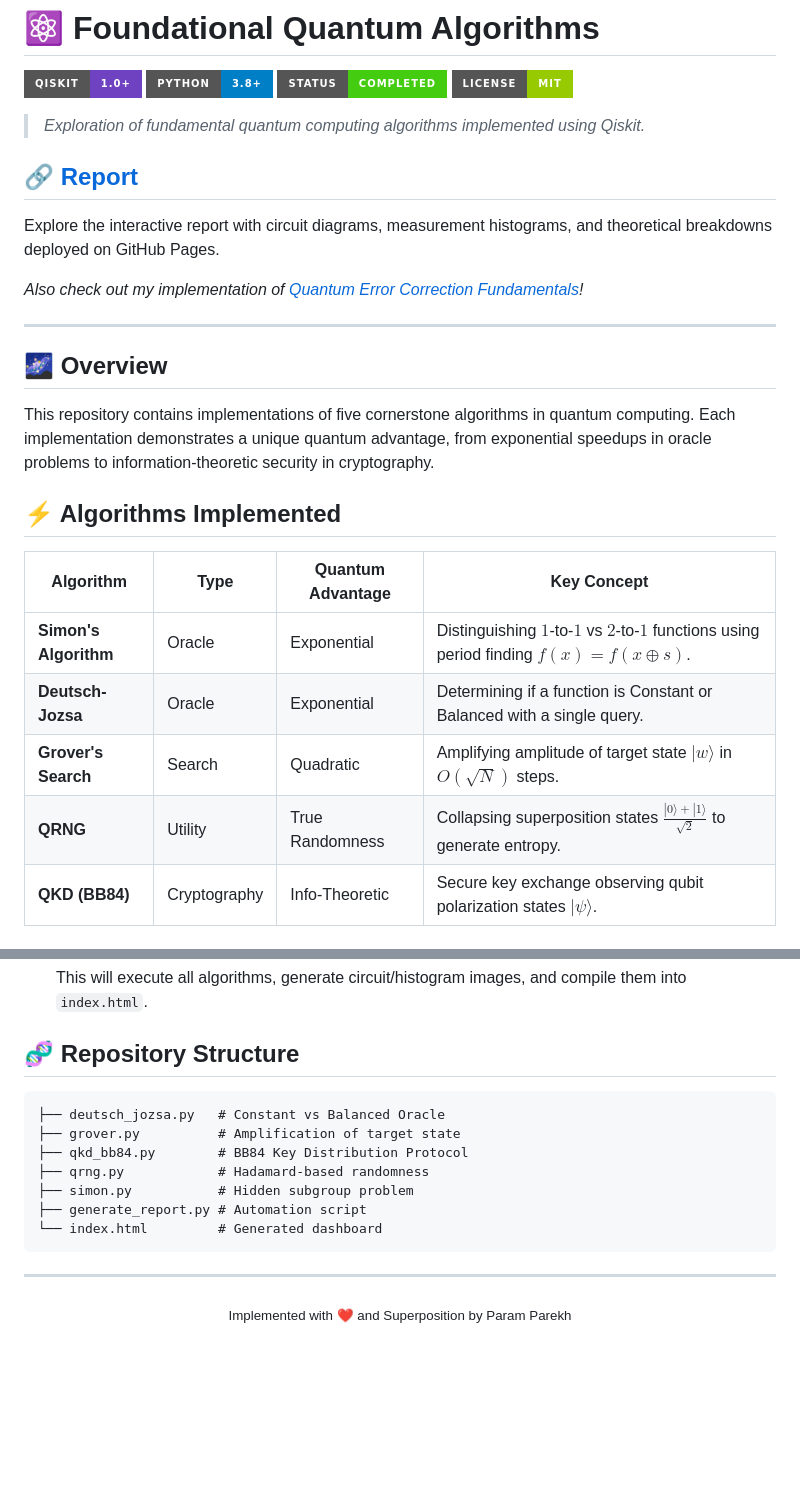
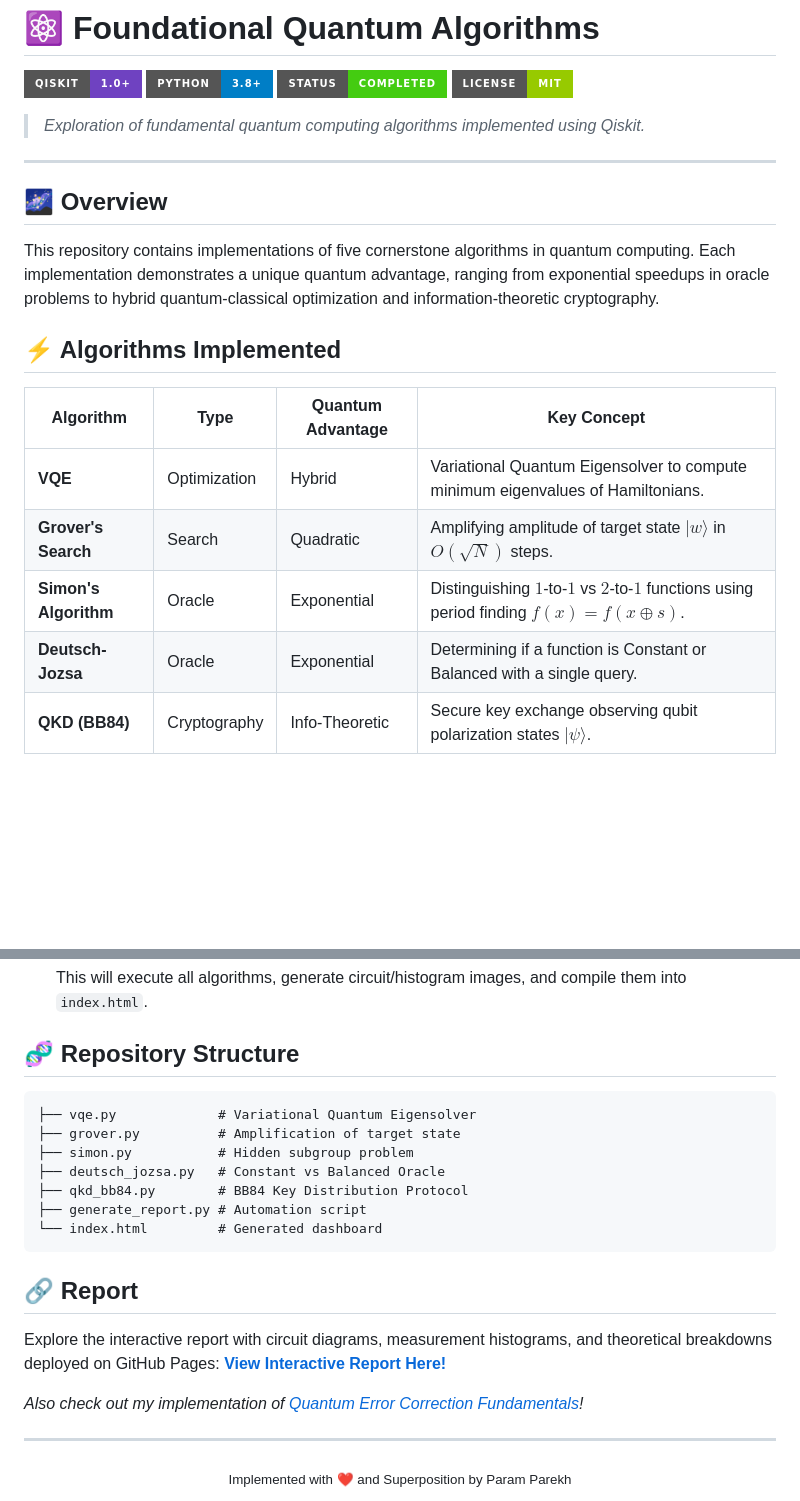
Before and after one commit to paramparekh/Foundational-QuantumAlgorithms-Qiskit, a Markdown page: README.md, 2 parts joined by grey strips. GitHub-like rendering; badges without logos; blank space fills up the shorter version.

Commit message:
Update README layout and remove QRNG references

````diff
--- a/README.md
+++ b/README.md
@@ -7,26 +7,20 @@
 
 > *Exploration of fundamental quantum computing algorithms implemented using Qiskit.*
 
-## 🔗 [Report](https://paramparekh.github.io/Foundational-QuantumAlgorithms-Qiskit/)
-
-Explore the interactive report with circuit diagrams, measurement histograms, and theoretical breakdowns deployed on GitHub Pages.
-
-*Also check out my implementation of [Quantum Error Correction Fundamentals](https://github.com/paramparekh/Quantum-Error-Correction-Fundamentals)!*
-
 ---
 
 ## 🌌 Overview
 
-This repository contains implementations of five cornerstone algorithms in quantum computing. Each implementation demonstrates a unique quantum advantage, from exponential speedups in oracle problems to information-theoretic security in cryptography.
+This repository contains implementations of five cornerstone algorithms in quantum computing. Each implementation demonstrates a unique quantum advantage, ranging from exponential speedups in oracle problems to hybrid quantum-classical optimization and information-theoretic cryptography.
 
 ## ⚡ Algorithms Implemented
 
 | Algorithm | Type | Quantum Advantage | Key Concept |
 |-----------|------|-------------------|-------------|
+| **VQE** | Optimization | Hybrid | Variational Quantum Eigensolver to compute minimum eigenvalues of Hamiltonians. |
+| **Grover's Search** | Search | Quadratic | Amplifying amplitude of target state $|w\rangle$ in $O(\sqrt{N})$ steps. |
 | **Simon's Algorithm** | Oracle | Exponential | Distinguishing $1$-to-$1$ vs $2$-to-$1$ functions using period finding $f(x) = f(x \oplus s)$. |
 | **Deutsch-Jozsa** | Oracle | Exponential | Determining if a function is Constant or Balanced with a single query. |
-| **Grover's Search** | Search | Quadratic | Amplifying amplitude of target state $|w\rangle$ in $O(\sqrt{N})$ steps. |
-| **QRNG** | Utility | True Randomness | Collapsing superposition states $\frac{|0\rangle + |1\rangle}{\sqrt{2}}$ to generate entropy. |
 | **QKD (BB84)** | Cryptography | Info-Theoretic | Secure key exchange observing qubit polarization states $|\psi\rangle$. |
 
 ## 🛠️ Installation & Usage
@@ -53,14 +47,21 @@ To run these simulations locally and generate your own quantum reports:
 ## 🧬 Repository Structure
 
 ```
+├── vqe.py             # Variational Quantum Eigensolver
+├── grover.py          # Amplification of target state
+├── simon.py           # Hidden subgroup problem
 ├── deutsch_jozsa.py   # Constant vs Balanced Oracle
-├── grover.py          # Amplification of target state
 ├── qkd_bb84.py        # BB84 Key Distribution Protocol
-├── qrng.py            # Hadamard-based randomness
-├── simon.py           # Hidden subgroup problem
 ├── generate_report.py # Automation script
 └── index.html         # Generated dashboard
 ```
+
+## 🔗 Report
+
+Explore the interactive report with circuit diagrams, measurement histograms, and theoretical breakdowns deployed on GitHub Pages:
+**[View Interactive Report Here!](https://paramparekh.github.io/Foundational-QuantumAlgorithms-Qiskit/)**
+
+*Also check out my implementation of [Quantum Error Correction Fundamentals](https://github.com/paramparekh/Quantum-Error-Correction-Fundamentals)!*
 
 ---
 
````
